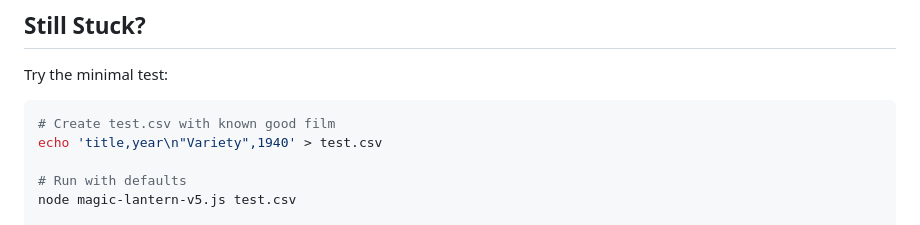
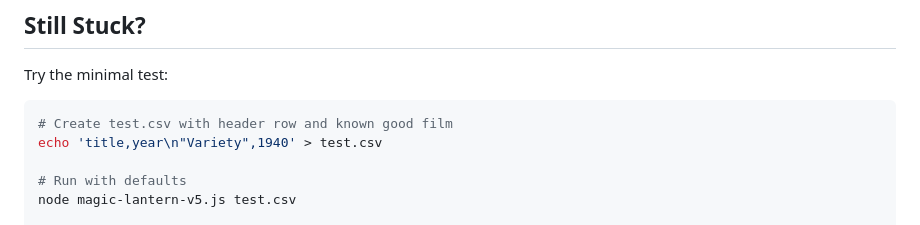
Before and after one commit to nonmodernist/magic-lantern, a Markdown page: docs/TROUBLESHOOTING.md, the part around the change. Drawn GitHub-style.

Commit message:
Update troubleshooting guide to clarify test CSV creation instructions

````diff
--- a/docs/TROUBLESHOOTING.md
+++ b/docs/TROUBLESHOOTING.md
@@ -447,7 +447,7 @@ node --version
 Try the minimal test:
 
 ```bash
-# Create test.csv with known good film
+# Create test.csv with header row and known good film
 echo 'title,year\n"Variety",1940' > test.csv
 
 # Run with defaults
````
